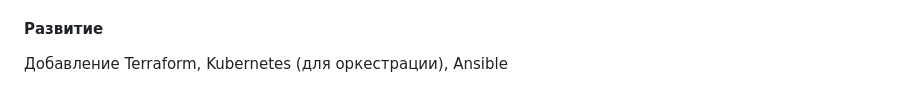
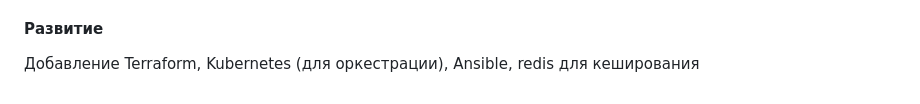
Before and after one commit to Nespokoyniy/my-server, a Markdown page: README.md, the part around the change. Rendered like a GitHub page.

```diff
--- a/README.md
+++ b/README.md
@@ -35,4 +35,4 @@ fastapi, postgresql (с помощью sqlalchemy + alembic), jwt, тесты с
 	- Технологии: SSH-подключение к серверам через paramiko, python + библиотека для тг ботов, prometheus и grafana (опционально для метрик)
 
 #### Развитие
-Добавление Terraform, Kubernetes (для оркестрации), Ansible
+Добавление Terraform, Kubernetes (для оркестрации), Ansible, redis для кеширования
```
